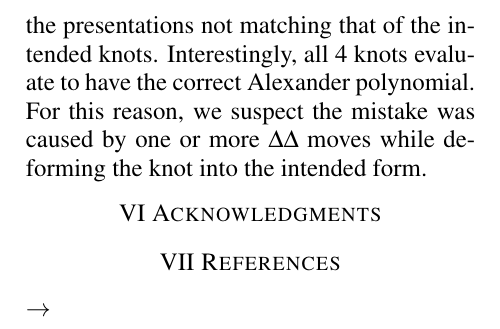
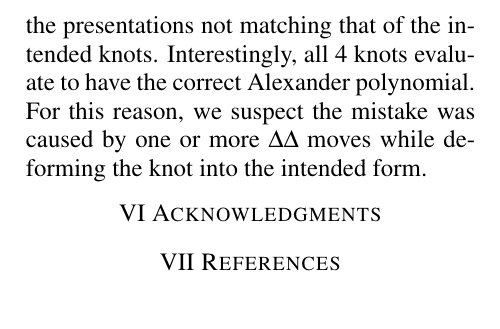
Before and after one commit to AndreyBorisKhesin/RibbonKnotDB, a LaTeX document (ribbonknotdb.tex): part of one column of page 3 of 3, cut so that both start at the same text. Compiled offline with pdfLaTeX.

Commit message:
removed extra arrow

```diff
--- a/ribbonknotdb.tex
+++ b/ribbonknotdb.tex
@@ -185,6 +185,5 @@ For this reason, we suspect the mistake was caused by one or more $\Delta\Delta$
 moves while deforming the knot into the intended form.
 \papersection{Acknowledgments}
 \papersection{References}
-$\rightarrow$
 \end{paper}
 \end{document}
```
